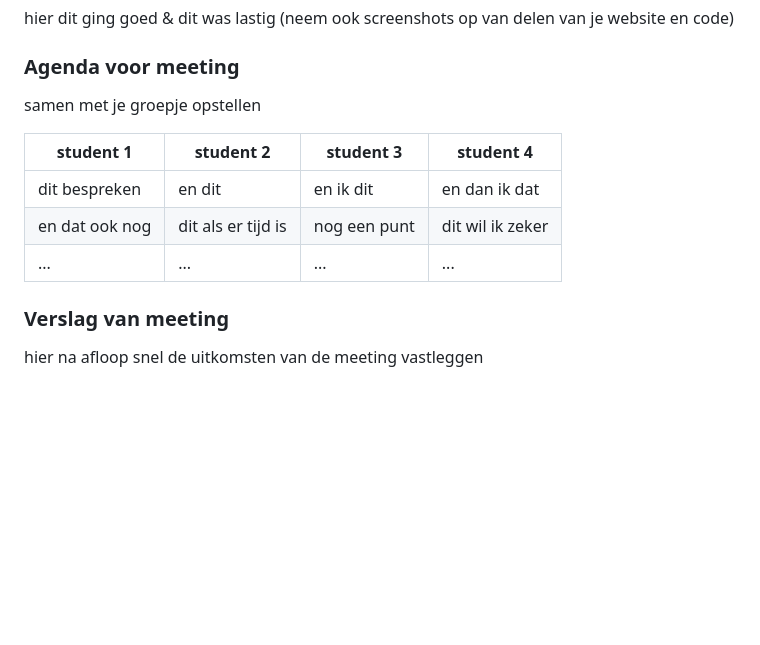
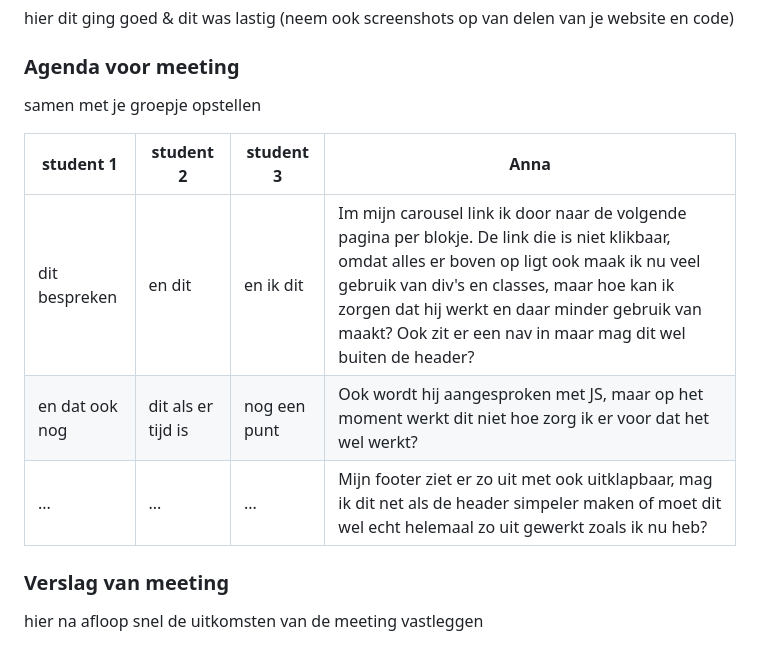
Before and after one commit to annalynn02/centerparks, a Markdown page: README.md, the part around the change. Drawn GitHub-style; folded sections open; blank space fills up the shorter version.

```diff
--- a/README.md
+++ b/README.md
@@ -159,11 +159,11 @@ Nb. Door *open* toe te voegen aan een *details* element kun je deze standaard op
   ### Agenda voor meeting
   samen met je groepje opstellen
 
-  | student 1      | student 2          | student 3    | student 4        |
+  | student 1      | student 2          | student 3    | Anna       |
   | ---            | ---                | ---          | ---              |
-  | dit bespreken  | en dit             | en ik dit    | en dan ik dat    |
-  | en dat ook nog | dit als er tijd is | nog een punt | dit wil ik zeker |
-  | ...            | ...                | ...          | ...              |
+  | dit bespreken  | en dit             | en ik dit    | Im mijn carousel link ik door naar de volgende pagina per blokje. De link die is niet klikbaar, omdat alles er boven op ligt ook maak ik nu veel gebruik van div's en classes, maar hoe kan ik zorgen dat hij werkt en daar minder gebruik van maakt? Ook zit er een nav in maar mag dit wel buiten de header? |
+  | en dat ook nog | dit als er tijd is | nog een punt | Ook wordt hij aangesproken met JS, maar op het moment werkt dit niet hoe zorg ik er voor dat het wel werkt? |
+  | ...            | ...                | ...          | Mijn footer ziet er zo uit met ook uitklapbaar, mag ik dit net als de header simpeler maken of moet dit wel echt helemaal zo uit gewerkt zoals ik nu heb?         |
 
 
   ### Verslag van meeting
```
